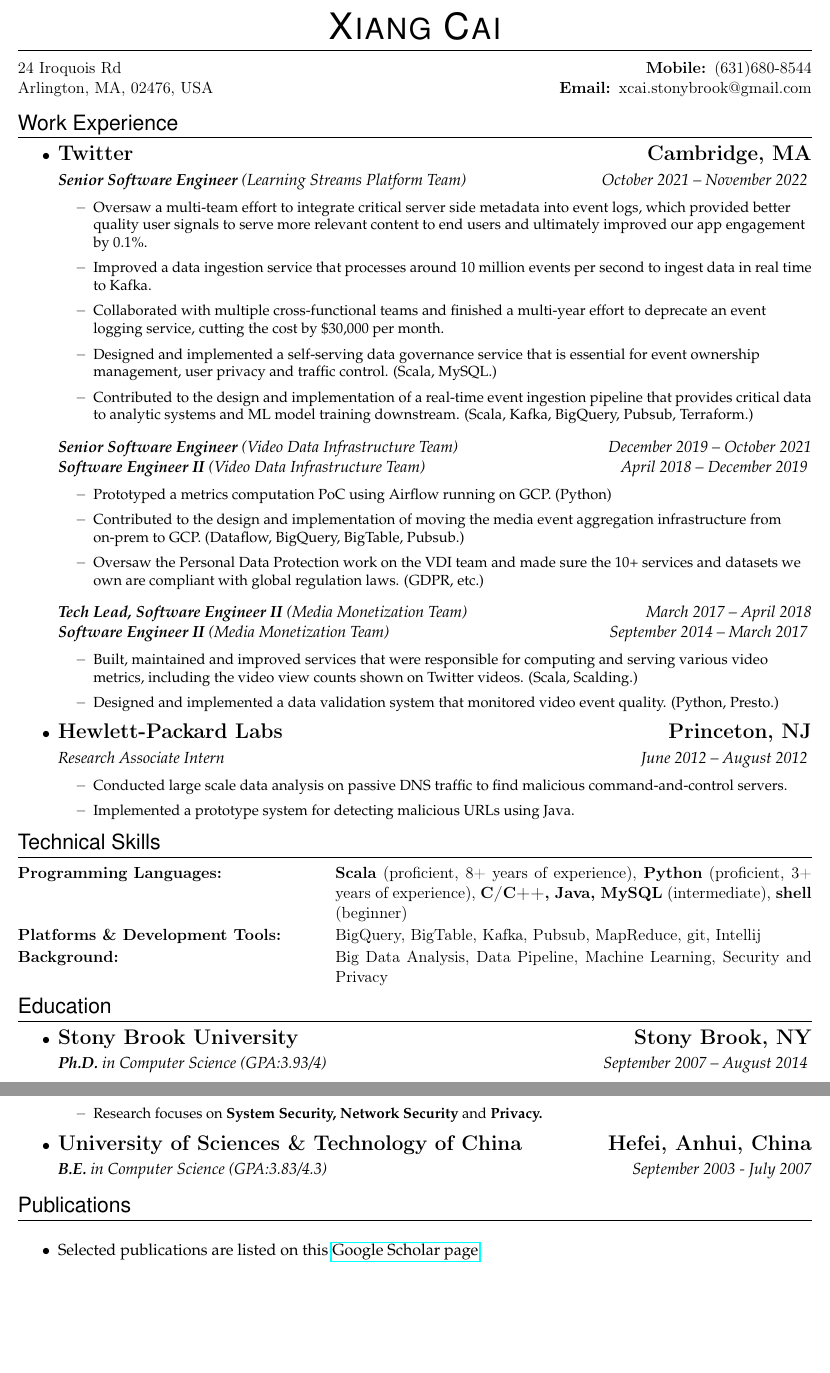
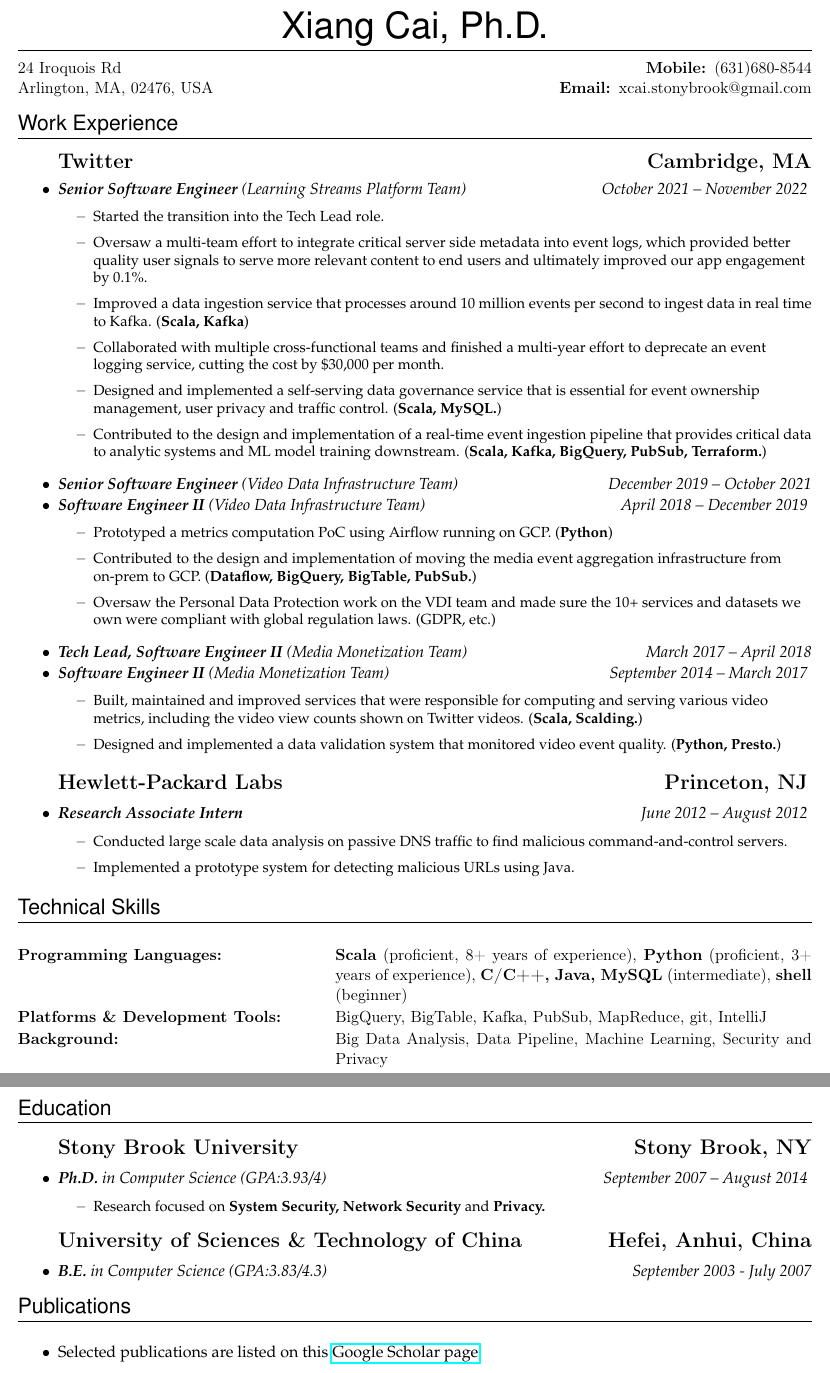
Before and after one commit to elsucai/resume, a LaTeX CV (resume.tex): two parts of pages 1 and 2 of 2, joined at a grey line, cut at the place of the change, the shorter picture padded with empty space. Compiled offline with pdfLaTeX.

Commit message:
resume change

```diff
--- a/resume.tex
+++ b/resume.tex
@@ -1,11 +1,12 @@
 % Xiang Cai's Resume
 % Created: Oct. 22 2010
-% Last Modified: Nov. 10 2022
+% Last Modified: Nov. 14 2022
 
 \documentclass[11pt,oneside]{article}
 \usepackage{geometry}
 \usepackage{verbatim}
 \usepackage{xspace}
+\usepackage{float}
 \usepackage[T1]{fontenc}
 \usepackage[colorlinks=false,linkcolor=black]{hyperref}
 \def\pdfBorderAttrs{/Border [0 0 0] }
@@ -19,7 +20,7 @@
 \setlength{\tabcolsep}{0in}
 
 % Name and contact information
-\newcommand{\name}{Xiang Cai\xspace}
+\newcommand{\name}{Xiang Cai, Ph.D.\xspace}
 \newcommand{\addrlinea}{24 Iroquois Rd\xspace}
 \newcommand{\addrlineb}{Arlington, MA, 02476, USA\xspace}
 \newcommand{\phone}{\hfill \textbf{Mobile: }(631)680-8544\xspace}
@@ -33,7 +34,7 @@
 
 % This defines how the name looks
 \newcommand{\bigname}[1]{
-	\begin{center}\fontfamily{phv}\selectfont\Huge\scshape#1\end{center}
+	\begin{center}\fontfamily{phv}\Huge{#1}\end{center}
 }
 
 % This defines contact info style
@@ -225,45 +226,49 @@
 %%%%%%%%%%%%%%%%%%%%%%%%
 \begin{ressection}{Work Experience}
     \vspace{-5pt}
-    \item
-        {\fontfamily{serif}\selectfont\Large\bf{{Twitter}\hfill{Cambridge, MA}}}\vspace{3pt} \\
-        {\emph{\textbf{Senior Software Engineer} (Learning Streams Platform Team)} \hfill\emph{October 2021 -- November 2022}}
+    \begin{flushleft}
+        {\fontfamily{serif}\selectfont\Large\bf{{Twitter}\hfill{Cambridge, MA}}}
+    \end{flushleft}
+    \vspace{-16pt}
+    \item {\emph{\textbf{Senior Software Engineer} (Learning Streams Platform Team)} \hfill\emph{October 2021 -- November 2022}}
     \vspace{-4pt}
     \begin{itemize}
         \begin{small}
+            \resitem{Started the transition into the Tech Lead role.}
             \resitem{Oversaw a multi-team effort to integrate critical server side metadata into event logs, which provided better quality user signals to serve more relevant content to end users and ultimately improved our app engagement by 0.1\%.}
-            \resitem{Improved a data ingestion service that processes around 10 million events per second to ingest data in real time to Kafka.}
+            \resitem{Improved a data ingestion service that processes around 10 million events per second to ingest data in real time to Kafka. (\textbf{Scala, Kafka})}
     		\resitem{Collaborated with multiple cross-functional teams and finished a multi-year effort to deprecate an event logging service, cutting the cost by \$30,000 per month.}
-    		\resitem{Designed and implemented a self-serving data governance service that is essential for event ownership management, user privacy and traffic control. (Scala, MySQL.)}
-    		\resitem{Contributed to the design and implementation of a real-time event ingestion pipeline that provides critical data to analytic systems and ML model training downstream. (Scala, Kafka, BigQuery, Pubsub, Terraform.)}
+    		\resitem{Designed and implemented a self-serving data governance service that is essential for event ownership management, user privacy and traffic control. (\textbf{Scala, MySQL.})}
+    		\resitem{Contributed to the design and implementation of a real-time event ingestion pipeline that provides critical data to analytic systems and ML model training downstream. (\textbf{Scala, Kafka, BigQuery, PubSub, Terraform.})}
     	\end{small}
 	\end{itemize}
 
-    {\emph{\textbf{Senior Software Engineer} (Video Data Infrastructure Team)} \hfill\emph{December 2019 -- October 2021}} \\
-    {\emph{\textbf{Software Engineer II} (Video Data Infrastructure Team)} \hfill\emph{April 2018 -- December 2019}}
+    \item {\emph{\textbf{Senior Software Engineer} (Video Data Infrastructure Team)} \hfill\emph{December 2019 -- October 2021}}\vspace{-8pt}
+    \item {\emph{\textbf{Software Engineer II} (Video Data Infrastructure Team)} \hfill\emph{April 2018 -- December 2019}}
     \vspace{-4pt}
     \begin{itemize}
         \begin{small}
-            \resitem{Prototyped a metrics computation PoC using Airflow running on GCP. (Python)}
-    		\resitem{Contributed to the design and implementation of moving the media event aggregation infrastructure from on-prem to GCP. (Dataflow, BigQuery, BigTable, Pubsub.)}
-    		\resitem{Oversaw the Personal Data Protection work on the VDI team and made sure the 10+ services and datasets we own are compliant with global regulation laws. (GDPR, etc.)}
+            \resitem{Prototyped a metrics computation PoC using Airflow running on GCP. (\textbf{Python})}
+    		\resitem{Contributed to the design and implementation of moving the media event aggregation infrastructure from on-prem to GCP. (\textbf{Dataflow, BigQuery, BigTable, PubSub.})}
+    		\resitem{Oversaw the Personal Data Protection work on the VDI team and made sure the 10+ services and datasets we own were compliant with global regulation laws. (GDPR, etc.)}
     	\end{small}
 	\end{itemize}
 
-	{\emph{\textbf{Tech Lead, Software Engineer II} (Media Monetization Team)} \hfill\emph{March 2017 -- April 2018}} \\
-    {\emph{\textbf{Software Engineer II} (Media Monetization Team)} \hfill\emph{September 2014 -- March 2017}}
+	\item {\emph{\textbf{Tech Lead, Software Engineer II} (Media Monetization Team)} \hfill\emph{March 2017 -- April 2018}}\vspace{-8pt}
+    \item {\emph{\textbf{Software Engineer II} (Media Monetization Team)} \hfill\emph{September 2014 -- March 2017}}
     \vspace{-4pt}
     \begin{itemize}
         \begin{small}
-    		\resitem{Built, maintained and improved services that were responsible for computing and serving various video metrics, including the video view counts shown on Twitter videos. (Scala, Scalding.)}
-    		\resitem{Designed and implemented a data validation system that monitored video event quality. (Python, Presto.)}
+    		\resitem{Built, maintained and improved services that were responsible for computing and serving various video metrics, including the video view counts shown on Twitter videos. (\textbf{Scala, Scalding.})}
+    		\resitem{Designed and implemented a data validation system that monitored video event quality. (\textbf{Python, Presto.})}
     	\end{small}
 	\end{itemize}
 
-	\vspace{-5pt}
+	\vspace{5pt}
+    {\fontfamily{serif}\selectfont\Large\bf{{Hewlett-Packard Labs}\hfill{Princeton, NJ}}}
+    \vspace{-2pt}
     \item
-        {\fontfamily{serif}\selectfont\Large\bf{{Hewlett-Packard Labs}\hfill{Princeton, NJ}}}\vspace{3pt} \\
-        {\emph{Research Associate Intern} \hfill\emph{June 2012 -- August 2012}}
+        {\emph{\textbf{Research Associate Intern}}}\hfill\emph{June 2012 -- August 2012}
     \vspace{-4pt}
     \begin{itemize}
         \begin{small}
@@ -273,13 +278,13 @@
 	\end{itemize}
 \end{ressection}
 
+\vspace{5pt}
 \begin{ressection_empty}{Technical Skills}
-\vspace{-20pt}
-\begin{table}[h]
+\vspace{-10pt}
+\begin{table}[H]
 \begin{tabular}[h]{p{0.4\textwidth}p{0.6\textwidth}}
-
 \textbf{Programming Languages:} & \textbf{Scala} (proficient, 8+ years of experience), \textbf{Python} (proficient, 3+ years of experience), \textbf{C/C++, Java, MySQL} (intermediate), \textbf{shell} (beginner)	\\[1.5pt]
-\textbf{Platforms \& Development Tools:} & BigQuery, BigTable, Kafka, Pubsub, MapReduce, git, Intellij  \\[1.5pt]
+\textbf{Platforms \& Development Tools:} & BigQuery, BigTable, Kafka, PubSub, MapReduce, git, IntelliJ  \\[1.5pt]
 \textbf{Background:} & Big Data Analysis, Data Pipeline, Machine Learning, Security and Privacy \\
 \end{tabular}
 \end{table}
@@ -298,15 +303,18 @@
 
 \end{ressection_empty}
 
+\vspace{40pt}
 \begin{ressection}{Education}
     \vspace{-5pt}
-    \item
-        {\fontfamily{serif}\selectfont\Large\bf{{Stony Brook University}\hfill{Stony Brook, NY}}}\vspace{3pt} \\
-        {\emph{\textbf{Ph.D.} in Computer Science (GPA:3.93/4)} \hfill\emph{September 2007 -- August 2014}}
+    \begin{flushleft}
+        {\fontfamily{serif}\selectfont\Large\bf{{Stony Brook University}\hfill{Stony Brook, NY}}}
+    \end{flushleft}
+    \vspace{-15pt}
+    \item {\emph{\textbf{Ph.D.} in Computer Science (GPA:3.93/4)} \hfill\emph{September 2007 -- August 2014}}
     \vspace{-4pt}
     \begin{itemize}
         \begin{small}
-            \resitem{Research focuses on \textbf{System Security, Network Security} and \textbf{Privacy.}}
+            \resitem{Research focused on \textbf{System Security, Network Security} and \textbf{Privacy.}}
     	\end{small}
 	\end{itemize}
 
@@ -334,10 +342,12 @@
 %		}
 %	\end{ressubsec}
 
-    \vspace{-5pt}
-    \item
-        {\fontfamily{serif}\selectfont\Large\bf{{University of Sciences \& Technology of China}\hfill{Hefei, Anhui, China}}}\vspace{3pt} \\
-        {\emph{\textbf{B.E.} in Computer Science (GPA:3.83/4.3)} \hfill\emph{September 2003 - July 2007}}
+    \vspace{-10pt}
+    \begin{flushleft}
+        {\fontfamily{serif}\selectfont\Large\bf{{University of Sciences \& Technology of China}\hfill{Hefei, Anhui, China}}}
+    \end{flushleft}
+    \vspace{-15pt}
+    \item {\emph{\textbf{B.E.} in Computer Science (GPA:3.83/4.3)} \hfill\emph{September 2003 - July 2007}}
 
 %	\vspace{-4pt}
 %	\begin{ressubsec_empty}{University of Sciences \& Technology of
```
